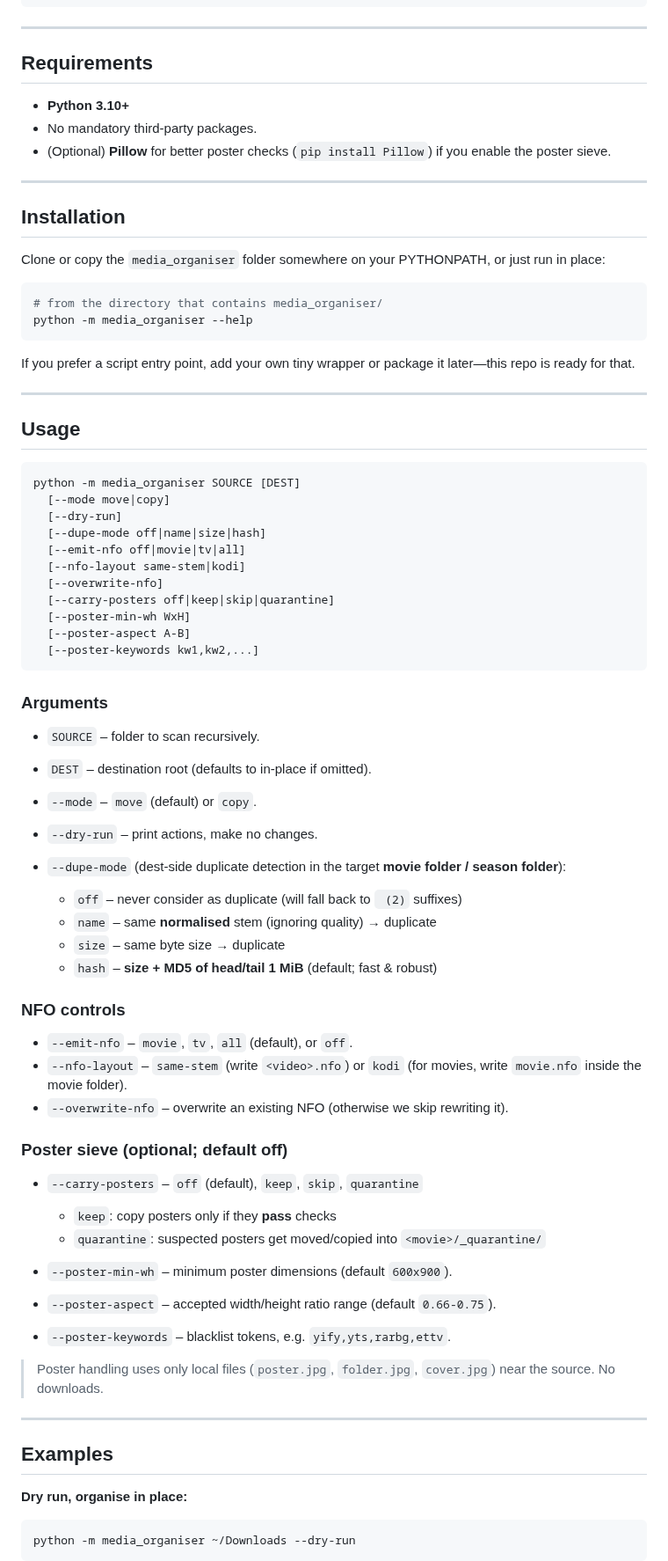
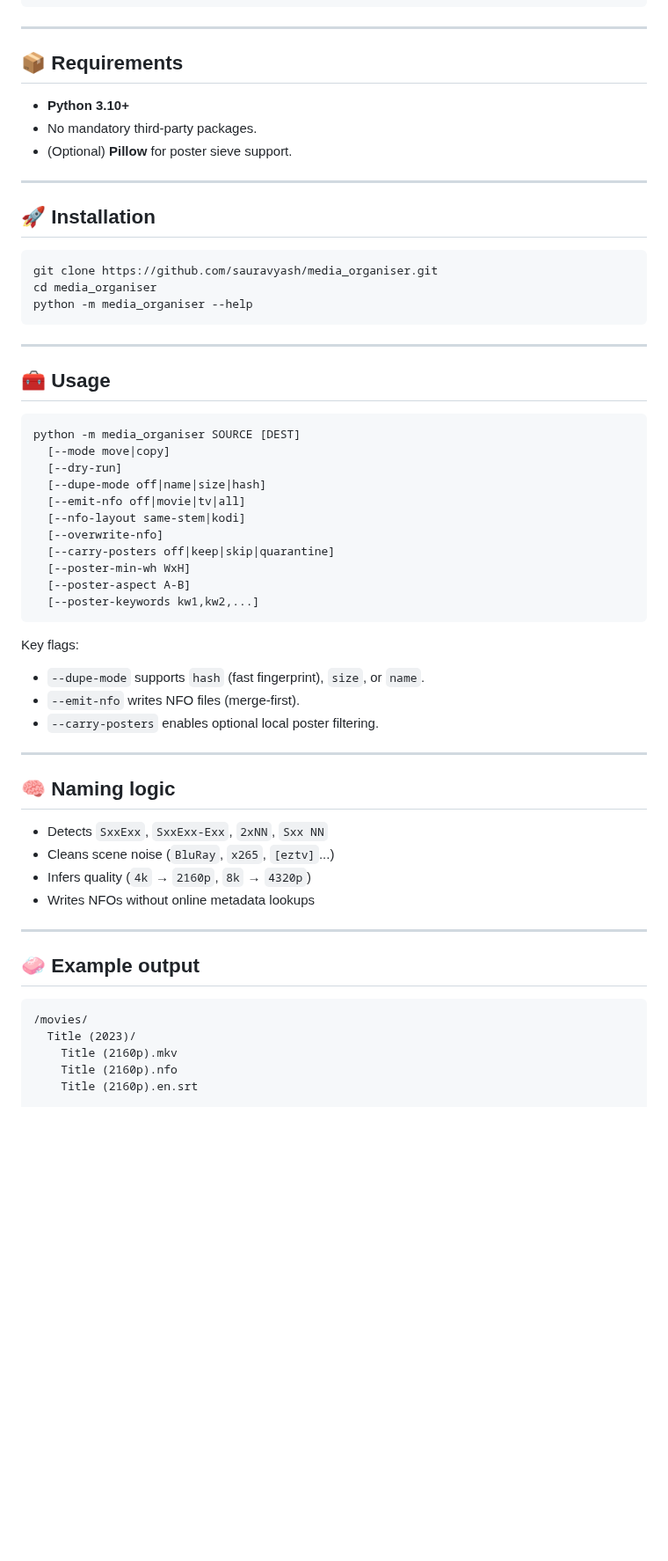
Before and after one commit to sauravyash/media_organiser, a Markdown page: readme.md, the part around one of its changes. Shown at 88% size. GitHub-like rendering; blank space fills up the shorter version.

Commit message:
Complete fix of readme.md

````diff
--- a/readme.md
+++ b/readme.md
@@ -46,28 +126,25 @@ media_organiser/
 
 ---
 
-## Requirements
+## 📦 Requirements
 
 * **Python 3.10+**
 * No mandatory third-party packages.
-* (Optional) **Pillow** for better poster checks (`pip install Pillow`) if you enable the poster sieve.
+* (Optional) **Pillow** for poster sieve support.
 
 ---
 
-## Installation
-
-Clone or copy the `media_organiser` folder somewhere on your PYTHONPATH, or just run in place:
+## 🚀 Installation
 
 ```bash
-# from the directory that contains media_organiser/
+git clone https://github.com/sauravyash/media_organiser.git
+cd media_organiser
 python -m media_organiser --help
 ```
 
-If you prefer a script entry point, add your own tiny wrapper or package it later—this repo is ready for that.
-
 ---
 
-## Usage
+## 🧰 Usage
 
 ```bash
 python -m media_organiser SOURCE [DEST]
@@ -83,44 +160,29 @@ python -m media_organiser SOURCE [DEST]
   [--poster-keywords kw1,kw2,...]
 ```
 
-### Arguments
+Key flags:
 
-* `SOURCE` – folder to scan recursively.
-* `DEST` – destination root (defaults to in-place if omitted).
-* `--mode` – `move` (default) or `copy`.
-* `--dry-run` – print actions, make no changes.
-* `--dupe-mode` (dest-side duplicate detection in the target **movie folder / season folder**):
-
-  * `off`  – never consider as duplicate (will fall back to ` (2)` suffixes)
-  * `name` – same **normalised** stem (ignoring quality) → duplicate
-  * `size` – same byte size → duplicate
-  * `hash` – **size + MD5 of head/tail 1 MiB** (default; fast & robust)
-
-### NFO controls
-
-* `--emit-nfo` – `movie`, `tv`, `all` (default), or `off`.
-* `--nfo-layout` – `same-stem` (write `<video>.nfo`) or `kodi` (for movies, write `movie.nfo` inside the movie folder).
-* `--overwrite-nfo` – overwrite an existing NFO (otherwise we skip rewriting it).
-
-### Poster sieve (optional; default off)
-
-* `--carry-posters` – `off` (default), `keep`, `skip`, `quarantine`
-
-  * `keep`: copy posters only if they **pass** checks
-  * `quarantine`: suspected posters get moved/copied into `<movie>/_quarantine/`
-* `--poster-min-wh` – minimum poster dimensions (default `600x900`).
-* `--poster-aspect` – accepted width/height ratio range (default `0.66-0.75`).
-* `--poster-keywords` – blacklist tokens, e.g. `yify,yts,rarbg,ettv`.
-
-> Poster handling uses only local files (`poster.jpg`, `folder.jpg`, `cover.jpg`) near the source. No downloads.
+* `--dupe-mode` supports `hash` (fast fingerprint), `size`, or `name`.
+* `--emit-nfo` writes NFO files (merge-first).
+* `--carry-posters` enables optional local poster filtering.
 
 ---
 
-## Examples
+## 🧠 Naming logic
 
-**Dry run, organise in place:**
+* Detects `SxxExx`, `SxxExx-Exx`, `2xNN`, `Sxx NN`
+* Cleans scene noise (`BluRay`, `x265`, `[eztv]`...)
+* Infers quality (`4k` → `2160p`, `8k` → `4320p`)
+* Writes NFOs without online metadata lookups
 
-```bash
-python -m media_organiser ~/Downloads --dry-run
+---
+
+## 🧼 Example output
+
 ```
+/movies/
+  Title (2023)/
+    Title (2160p).mkv
+    Title (2160p).nfo
+    Title (2160p).en.srt
 
````
Also changed, not shown: other parts of readme.md (+102 -165 lines).
